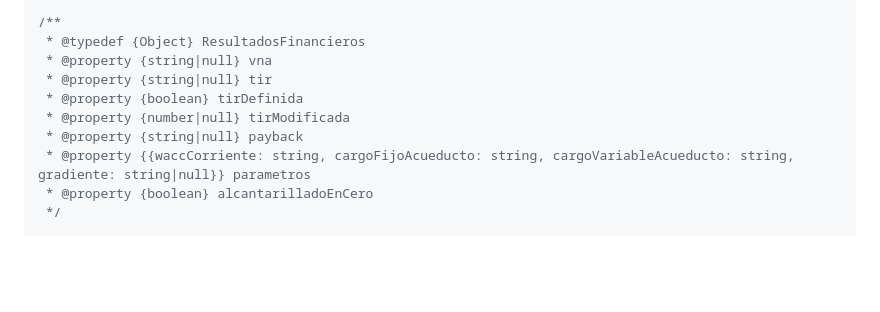
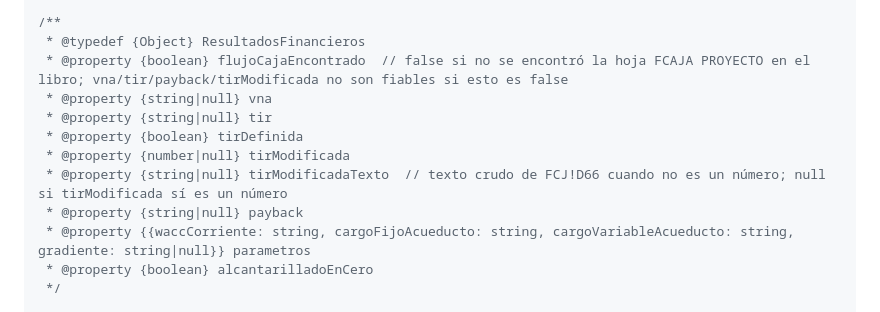
Before and after one commit to Meperd0wnas/gesper-panel-v0.1, a Markdown page: docs/ARQUITECTURA_MVP.md, the part around the change. Rendered like a GitHub page; blank space fills up the shorter version.

Commit message:
Alinear ResultadosFinancieros en ARQUITECTURA_MVP.md con el mapper real
El typedef no reflejaba flujoCajaEncontrado ni tirModificadaTexto,
agregados en la migracion de Resultados para conservar paridad con
el comportamiento anterior. Sin este ajuste el codigo y el documento
quedaban desalineados.

Co-Authored-By: Claude Sonnet 5 <noreply@anthropic.com>

```diff
--- a/docs/ARQUITECTURA_MVP.md
+++ b/docs/ARQUITECTURA_MVP.md
@@ -249,10 +249,12 @@ Esta es la frontera de acoplamiento: todo lo que está a la izquierda de estos c
 
 /**
  * @typedef {Object} ResultadosFinancieros
+ * @property {boolean} flujoCajaEncontrado  // false si no se encontró la hoja FCAJA PROYECTO en el libro; vna/tir/payback/tirModificada no son fiables si esto es false
  * @property {string|null} vna
  * @property {string|null} tir
  * @property {boolean} tirDefinida
  * @property {number|null} tirModificada
+ * @property {string|null} tirModificadaTexto  // texto crudo de FCJ!D66 cuando no es un número; null si tirModificada sí es un número
  * @property {string|null} payback
  * @property {{waccCorriente: string, cargoFijoAcueducto: string, cargoVariableAcueducto: string, gradiente: string|null}} parametros
  * @property {boolean} alcantarilladoEnCero
```
